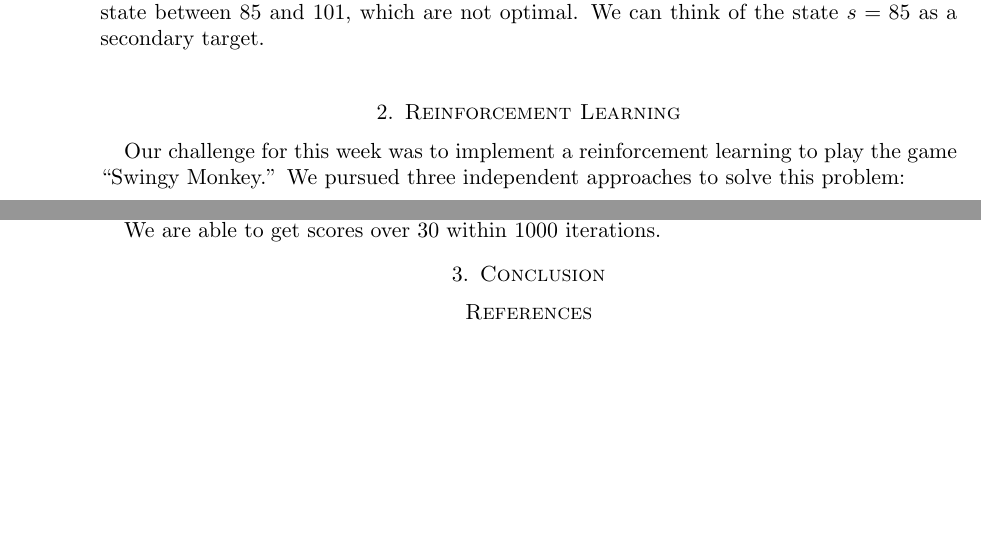
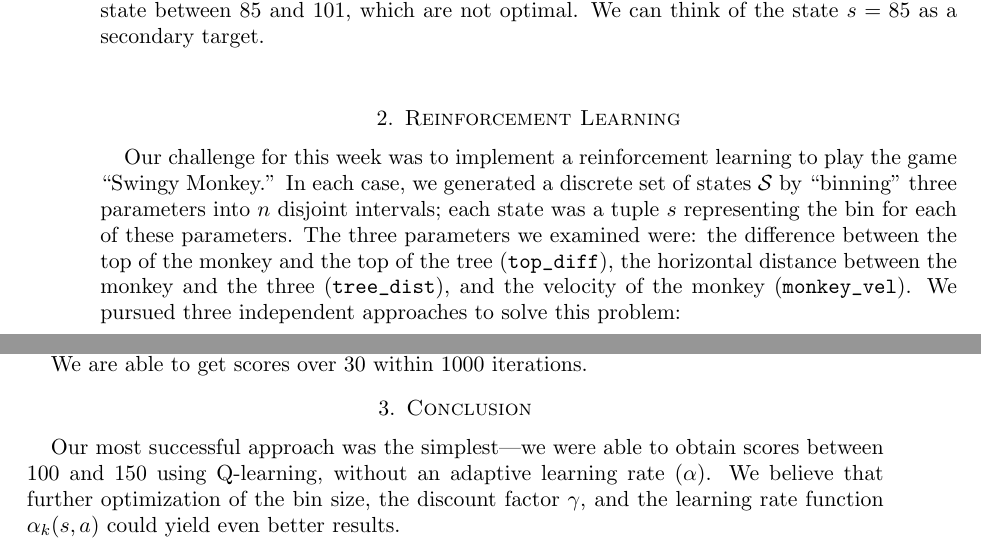
Before and after one commit to rhedshi/cs181-practical-4, a LaTeX paper (writeup/cs181-practical4-writeup.tex): two parts of pages 2 and 4 of 4 before the commit and two parts of pages 2 and 5 of 5 after it, joined at a grey line, cut so that both start at the same text, the shorter picture padded with empty space. Compiled offline with pdfLaTeX.

Commit message:
Finished updating writeup

```diff
--- a/writeup/cs181-practical4-writeup.tex
+++ b/writeup/cs181-practical4-writeup.tex
@@ -48,7 +48,7 @@ The states below 85 show a similar structure in which the states closer to 0 hav
 \section{Reinforcement Learning}
 
 Our challenge for this week was to implement a reinforcement learning to play
-the game ``Swingy Monkey.'' We pursued three independent approaches to solve this
+the game ``Swingy Monkey.'' In each case, we generated a discrete set of states $\mathcal{S}$ by ``binning'' three parameters into $n$ disjoint intervals; each state was a tuple $s$ representing the bin for each of these parameters. The three parameters we examined were: the difference between the top of the monkey and the top of the tree (\verb|top_diff|), the horizontal distance between the monkey and the three (\verb|tree_dist|), and the velocity of the monkey (\verb|monkey_vel|). We pursued three independent approaches to solve this
 problem:
 
 \subsection{Q-learning}
@@ -103,16 +105,6 @@ We are able to get scores over 30 within 1000 iterations.
 % -----------------------------------------------------------------------------
 \section{Conclusion}
 
-
-% -----------------------------------------------------------------------------
-\begingroup
-\begin{thebibliography}{9}
-
-%\bibitem{LSMR}
-%Fong, David Chin-Lung, and Michael Saunders. "LSMR: An iterative algorithm for sparse least-squares problems."
-%\emph{SIAM Journal on Scientific Computing} 33.5 (2011): 2950-2971
-
-\end{thebibliography}
-\endgroup
+Our most successful approach was the simplest---we were able to obtain scores between 100 and 150 using Q-learning, without an adaptive learning rate ($\alpha$). We believe that further optimization of the bin size, the discount factor $\gamma$, and the learning rate function $\alpha_k(s,a)$ could yield even better results.
 
 \end{document}
```
Also changed, not shown: writeup/cs181-practical4-writeup.tex (8 more changed lines).
